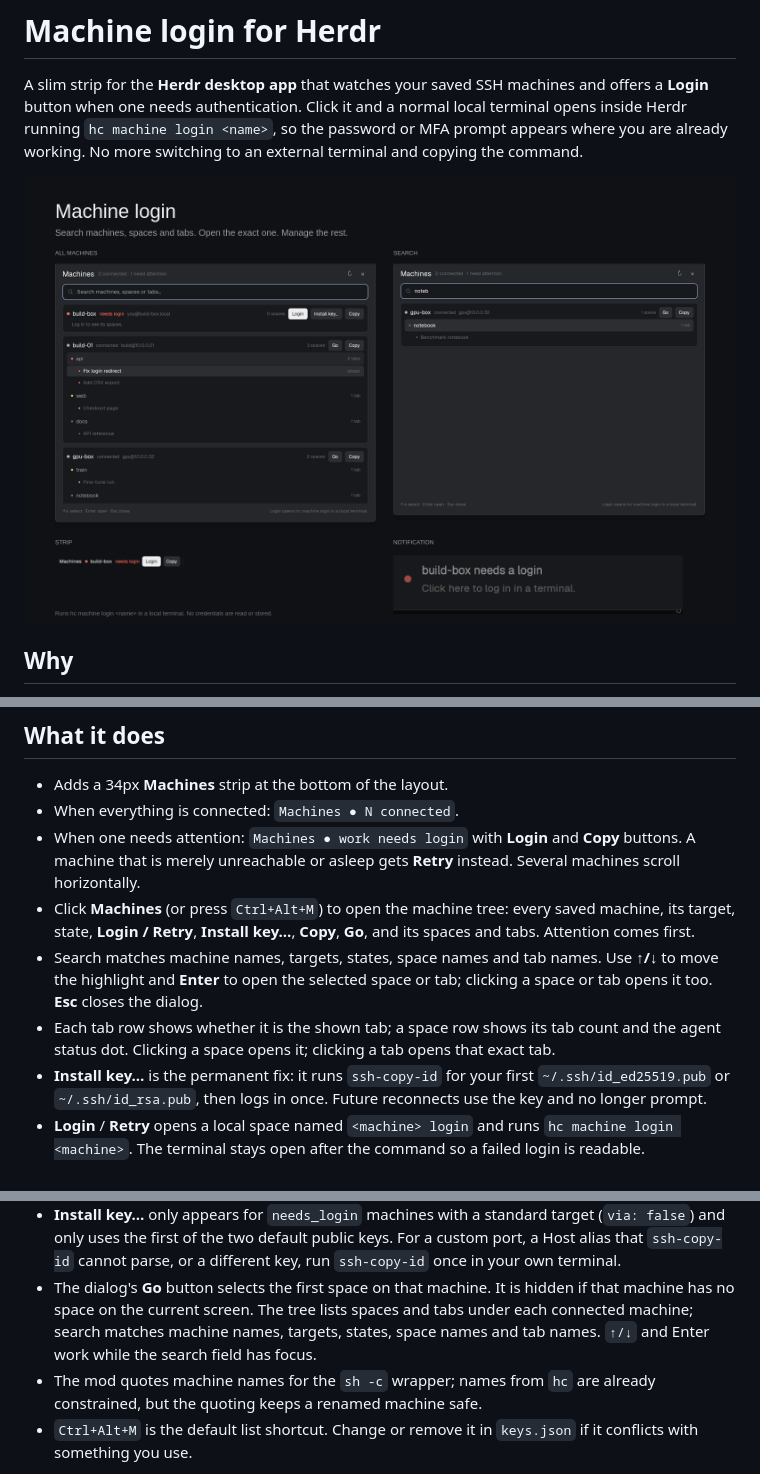
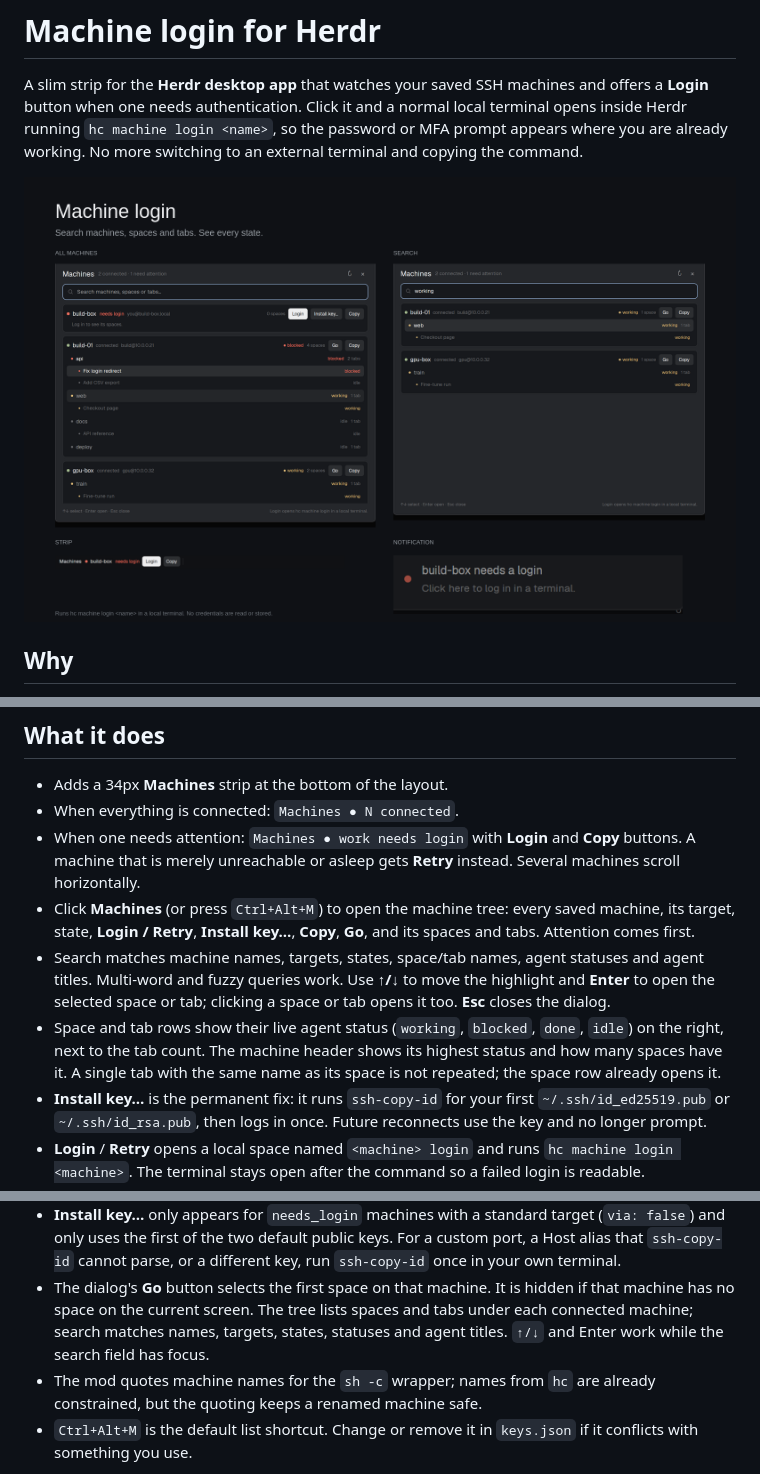
Before and after one commit to ksajan/herdr-machine-auth, a Markdown page: README.md, 3 parts joined by grey strips. Drawn GitHub-style; pictures changed too: preview.png.

Commit message:
Fix row clicks and show live states in the machine tree

```diff
--- a/README.md
+++ b/README.md
@@ -29,12 +29,14 @@ that can ask.
 - Click **Machines** (or press `Ctrl+Alt+M`) to open the machine tree: every
   saved machine, its target, state, **Login / Retry**, **Install key…**,
   **Copy**, **Go**, and its spaces and tabs. Attention comes first.
-- Search matches machine names, targets, states, space names and tab names.
-  Use **↑/↓** to move the highlight and **Enter** to open the selected space or
-  tab; clicking a space or tab opens it too. **Esc** closes the dialog.
-- Each tab row shows whether it is the shown tab; a space row shows its tab
-  count and the agent status dot. Clicking a space opens it; clicking a tab
-  opens that exact tab.
+- Search matches machine names, targets, states, space/tab names, agent statuses
+  and agent titles. Multi-word and fuzzy queries work. Use **↑/↓** to move the
+  highlight and **Enter** to open the selected space or tab; clicking a space
+  or tab opens it too. **Esc** closes the dialog.
+- Space and tab rows show their live agent status (`working`, `blocked`, `done`,
+  `idle`) on the right, next to the tab count. The machine header shows its
+  highest status and how many spaces have it. A single tab with the same name
+  as its space is not repeated; the space row already opens it.
 - **Install key…** is the permanent fix: it runs `ssh-copy-id` for your first
   `~/.ssh/id_ed25519.pub` or `~/.ssh/id_rsa.pub`, then logs in once. Future
   reconnects use the key and no longer prompt.
@@ -125,9 +127,9 @@ button is not useful there.
   different key, run `ssh-copy-id` once in your own terminal.
 - The dialog's **Go** button selects the first space on that machine. It is
   hidden if that machine has no space on the current screen. The tree lists
-  spaces and tabs under each connected machine; search matches machine names,
-  targets, states, space names and tab names. `↑/↓` and Enter work while the
-  search field has focus.
+  spaces and tabs under each connected machine; search matches names, targets,
+  states, statuses and agent titles. `↑/↓` and Enter work while the search field
+  has focus.
 - The mod quotes machine names for the `sh -c` wrapper; names from `hc` are
   already constrained, but the quoting keeps a renamed machine safe.
 - `Ctrl+Alt+M` is the default list shortcut. Change or remove it in
```
Also changed, not shown: RECIPE.md (+41 -18 lines), 2 other files.
